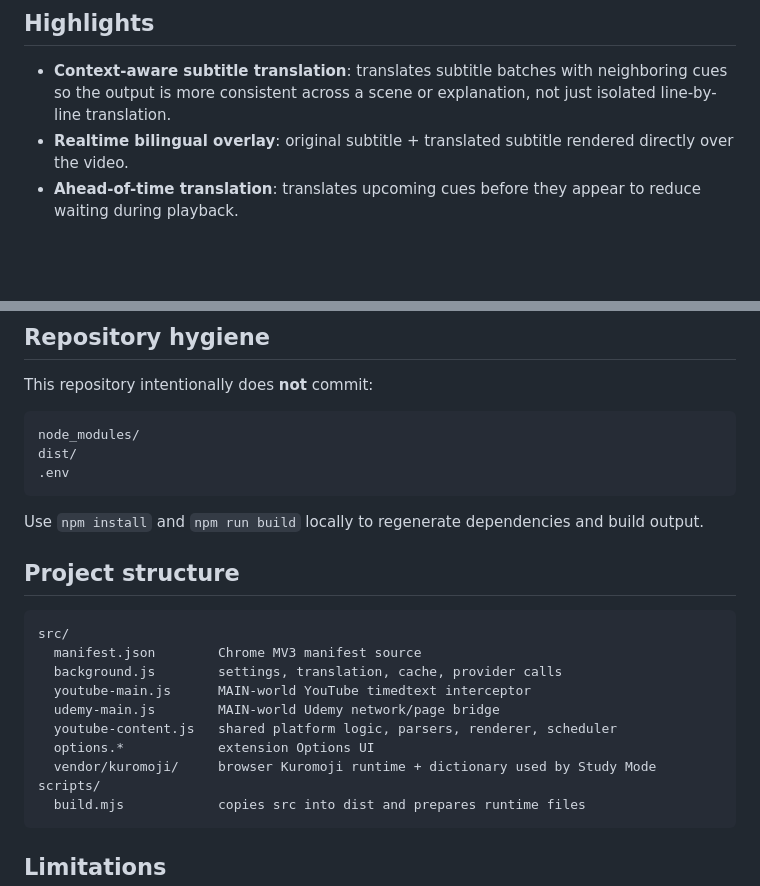
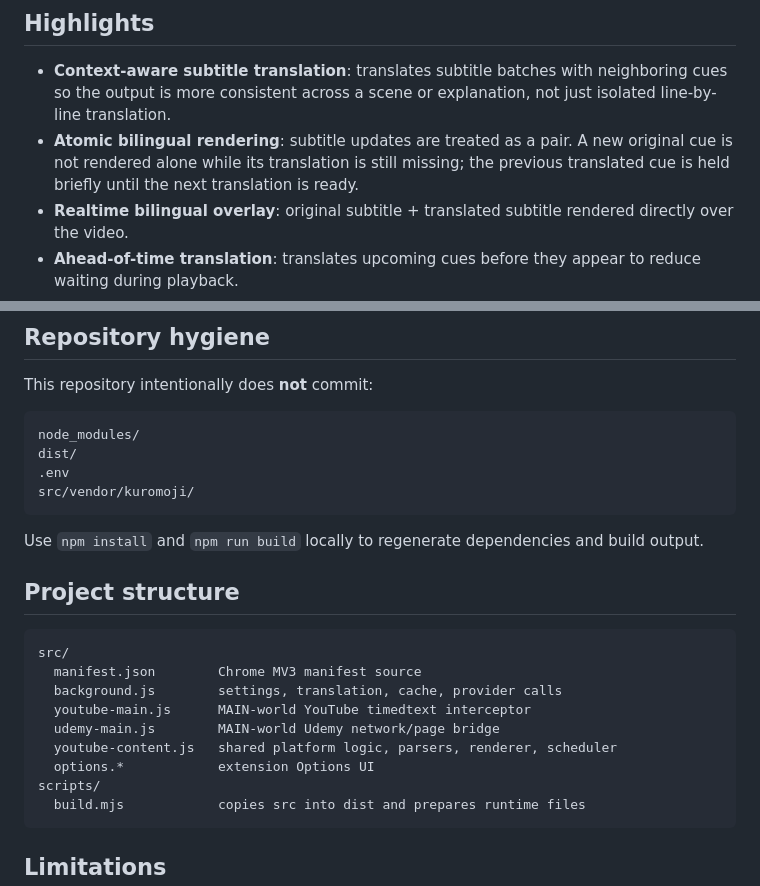
Before and after one commit to ptd150101/context-video-translator, a Markdown page: README.md, 2 parts joined by grey strips. Drawn GitHub-style; blank space fills up the shorter version.

Commit message:
Document atomic bilingual subtitle rendering

````diff
--- a/README.md
+++ b/README.md
@@ -5,6 +5,7 @@ A Chrome/Edge MV3 extension for contextual bilingual subtitles on video-learning
 ## Highlights
 
 - **Context-aware subtitle translation**: translates subtitle batches with neighboring cues so the output is more consistent across a scene or explanation, not just isolated line-by-line translation.
+- **Atomic bilingual rendering**: subtitle updates are treated as a pair. A new original cue is not rendered alone while its translation is still missing; the previous translated cue is held briefly until the next translation is ready.
 - **Realtime bilingual overlay**: original subtitle + translated subtitle rendered directly over the video.
 - **Ahead-of-time translation**: translates upcoming cues before they appear to reduce waiting during playback.
 - **OpenAI-compatible provider**: works with local or cloud endpoints that expose `/v1/chat/completions`.
@@ -104,6 +105,7 @@ This repository intentionally does **not** commit:
 node_modules/
 dist/
 .env
+src/vendor/kuromoji/
 ```
 
 Use `npm install` and `npm run build` locally to regenerate dependencies and build output.
@@ -118,7 +120,6 @@ src/
   udemy-main.js        MAIN-world Udemy network/page bridge
   youtube-content.js   shared platform logic, parsers, renderer, scheduler
   options.*            extension Options UI
-  vendor/kuromoji/     browser Kuromoji runtime + dictionary used by Study Mode
 scripts/
   build.mjs            copies src into dist and prepares runtime files
 ```
````
